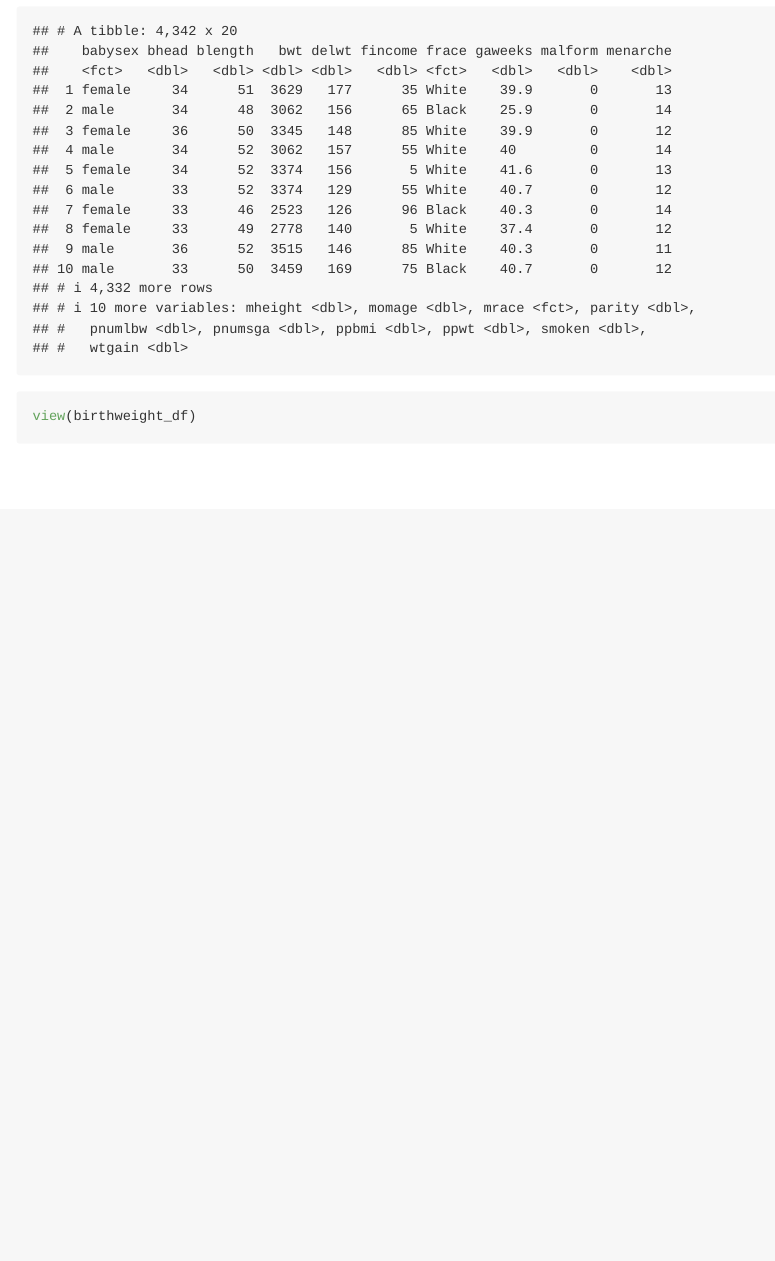
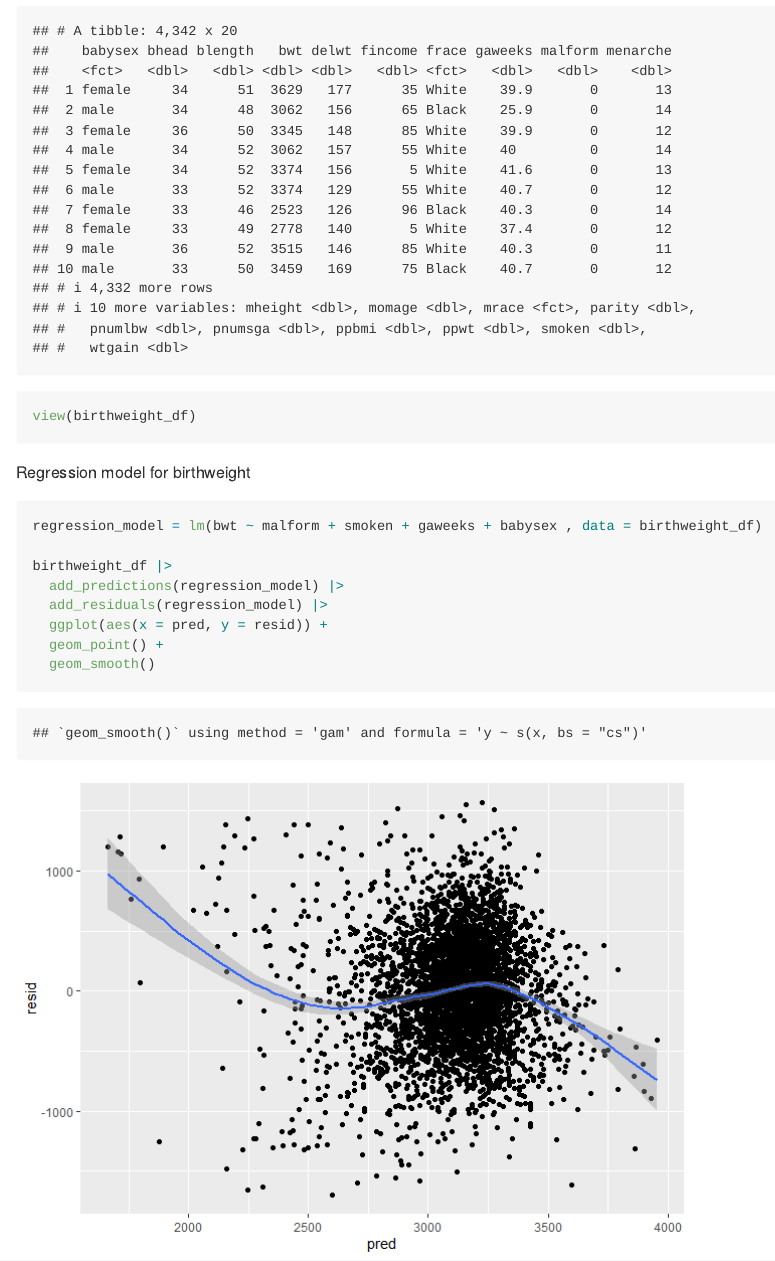
Before and after one commit to Jenna-Mohammed/p8105_hw6_jam2530, an R Markdown document (p8105_hw6_jam2530.Rmd): the page in a window 1100 px wide, from 3680 px down. The pictures show the output file p8105_hw6_jam2530.md that the author committed with the source, drawn offline in the style of GitHub.

Commit message:
problem 3: creating a regression model

````diff
--- a/p8105_hw6_jam2530.Rmd
+++ b/p8105_hw6_jam2530.Rmd
@@ -111,3 +111,19 @@ birthweight_df |>
 
 view(birthweight_df)
 ```
+
+
+Regression model for birthweight
+
+```{r}
+regression_model = lm(bwt ~ malform + smoken + gaweeks + babysex , data = birthweight_df)
+
+birthweight_df |>
+  add_predictions(regression_model) |>
+  add_residuals(regression_model) |>
+  ggplot(aes(x = pred, y = resid)) +
+  geom_point() +
+  geom_smooth()
+
+
+```
````
Also changed, not shown: p8105_hw6_jam2530.md, p8105_hw6_jam2530_files/figure-gfm/unnamed-chunk-9-1.png (added).
